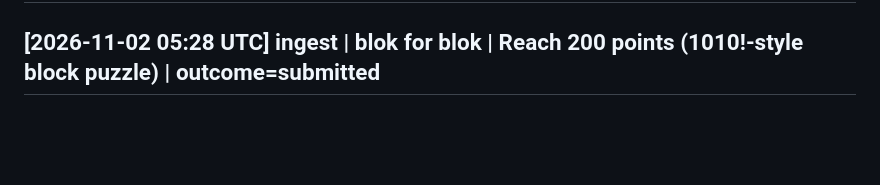
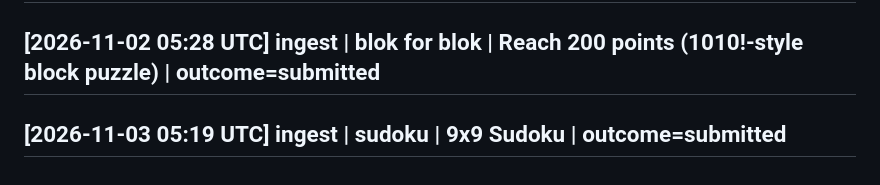
Before and after one commit to simonellefsen/klub-lotto, a Markdown page: wiki/log.md, the part around the change. Rendered like a GitHub page; blank space fills up the shorter version.

Commit message:
docs: [2026-11-03 05:19 UTC] ingest | sudoku | 9x9 Sudoku | outcome=submitted

```diff
--- a/wiki/log.md
+++ b/wiki/log.md
@@ -1904,3 +1904,5 @@ Browse with `grep '^## \[' wiki/log.md | tail -10`.
 ## [2026-11-02 05:21 UTC] ingest | krydsord | Danish clues-in-squares crossword | outcome=submitted
 
 ## [2026-11-02 05:28 UTC] ingest | blok for blok | Reach 200 points (1010!-style block puzzle) | outcome=submitted
+
+## [2026-11-03 05:19 UTC] ingest | sudoku | 9x9 Sudoku | outcome=submitted
```
Also changed, not shown: 1 other file.
